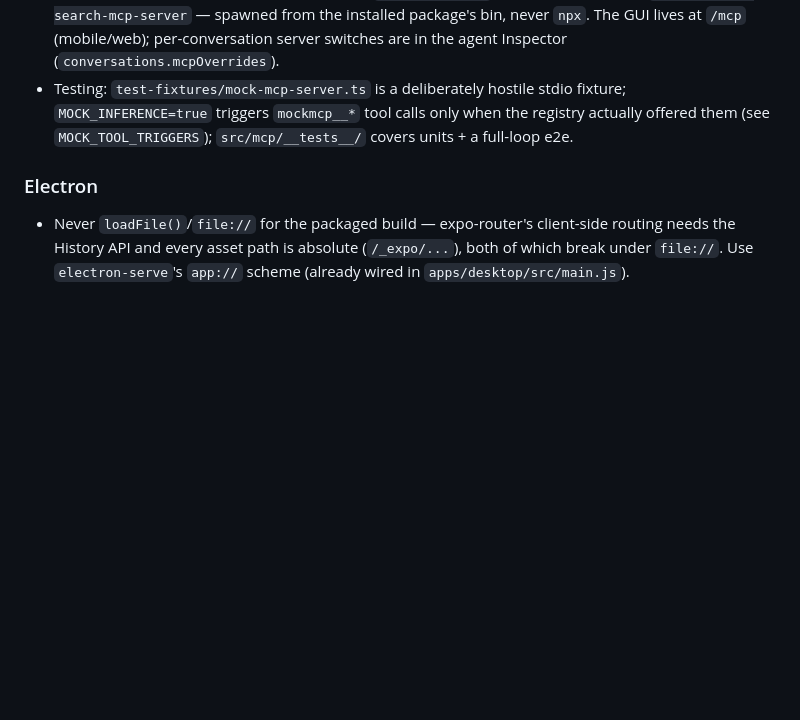
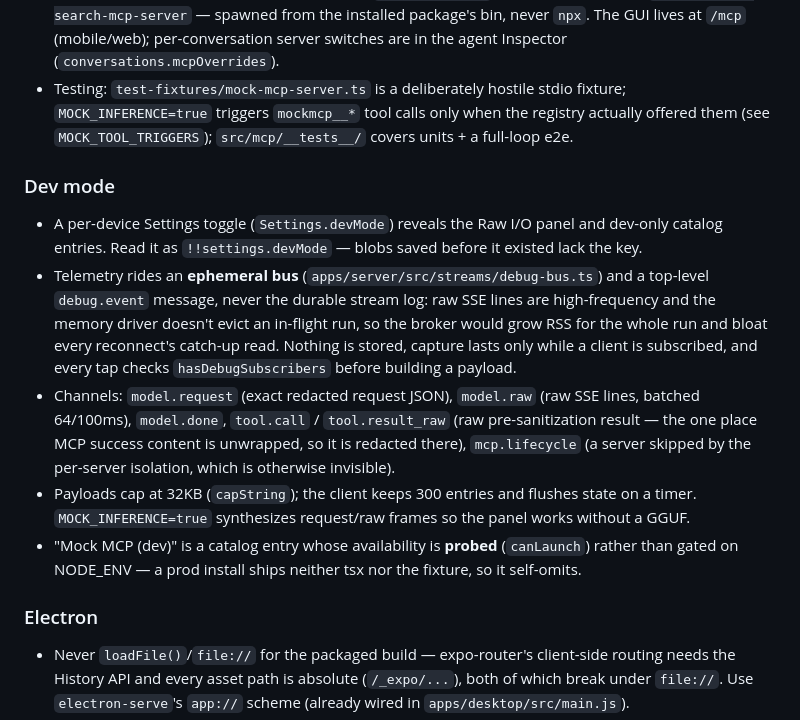
Before and after one commit to CyberCyclone/Loxaic, a Markdown page: AGENTS.md, the part around the change. Drawn GitHub-style; blank space fills up the shorter version.

Commit message:
Document dev mode in AGENTS.md
Co-Authored-By: Claude Fable 5 <noreply@anthropic.com>

```diff
--- a/AGENTS.md
+++ b/AGENTS.md
@@ -112,6 +112,24 @@ pnpm --filter @shannon/mobile ios # or android
   `MOCK_INFERENCE=true` triggers `mockmcp__*` tool calls only when the registry actually
   offered them (see `MOCK_TOOL_TRIGGERS`); `src/mcp/__tests__/` covers units + a full-loop e2e.
 
+### Dev mode
+
+- A per-device Settings toggle (`Settings.devMode`) reveals the Raw I/O panel and dev-only
+  catalog entries. Read it as `!!settings.devMode` — blobs saved before it existed lack the key.
+- Telemetry rides an **ephemeral bus** (`apps/server/src/streams/debug-bus.ts`) and a top-level
+  `debug.event` message, never the durable stream log: raw SSE lines are high-frequency and the
+  memory driver doesn't evict an in-flight run, so the broker would grow RSS for the whole run
+  and bloat every reconnect's catch-up read. Nothing is stored, capture lasts only while a
+  client is subscribed, and every tap checks `hasDebugSubscribers` before building a payload.
+- Channels: `model.request` (exact redacted request JSON), `model.raw` (raw SSE lines, batched
+  64/100ms), `model.done`, `tool.call` / `tool.result_raw` (raw pre-sanitization result — the
+  one place MCP success content is unwrapped, so it is redacted there), `mcp.lifecycle`
+  (a server skipped by the per-server isolation, which is otherwise invisible).
+- Payloads cap at 32KB (`capString`); the client keeps 300 entries and flushes state on a timer.
+  `MOCK_INFERENCE=true` synthesizes request/raw frames so the panel works without a GGUF.
+- "Mock MCP (dev)" is a catalog entry whose availability is **probed** (`canLaunch`) rather than
+  gated on NODE_ENV — a prod install ships neither tsx nor the fixture, so it self-omits.
+
 ### Electron
 
 - Never `loadFile()`/`file://` for the packaged build — expo-router's client-side routing
```
